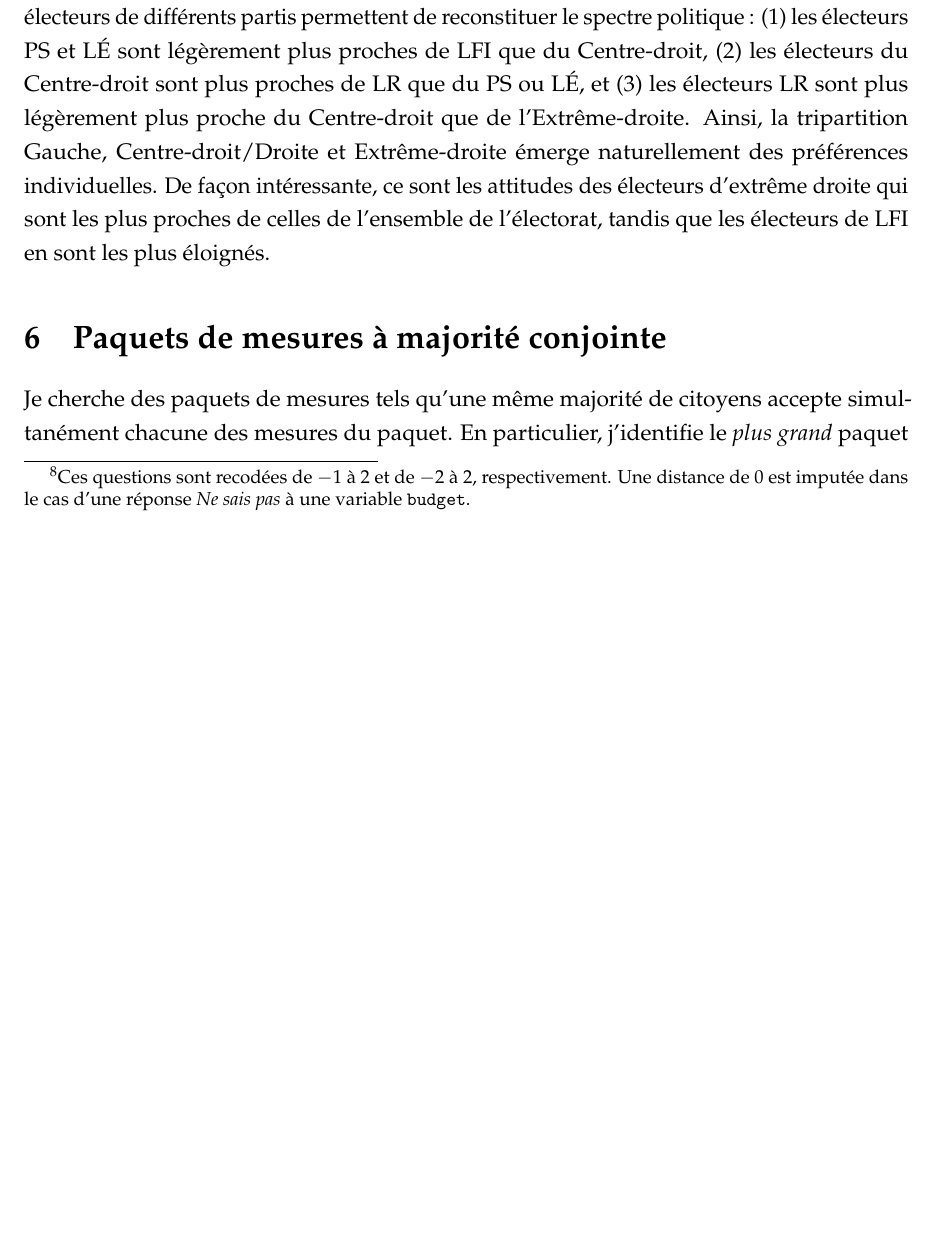
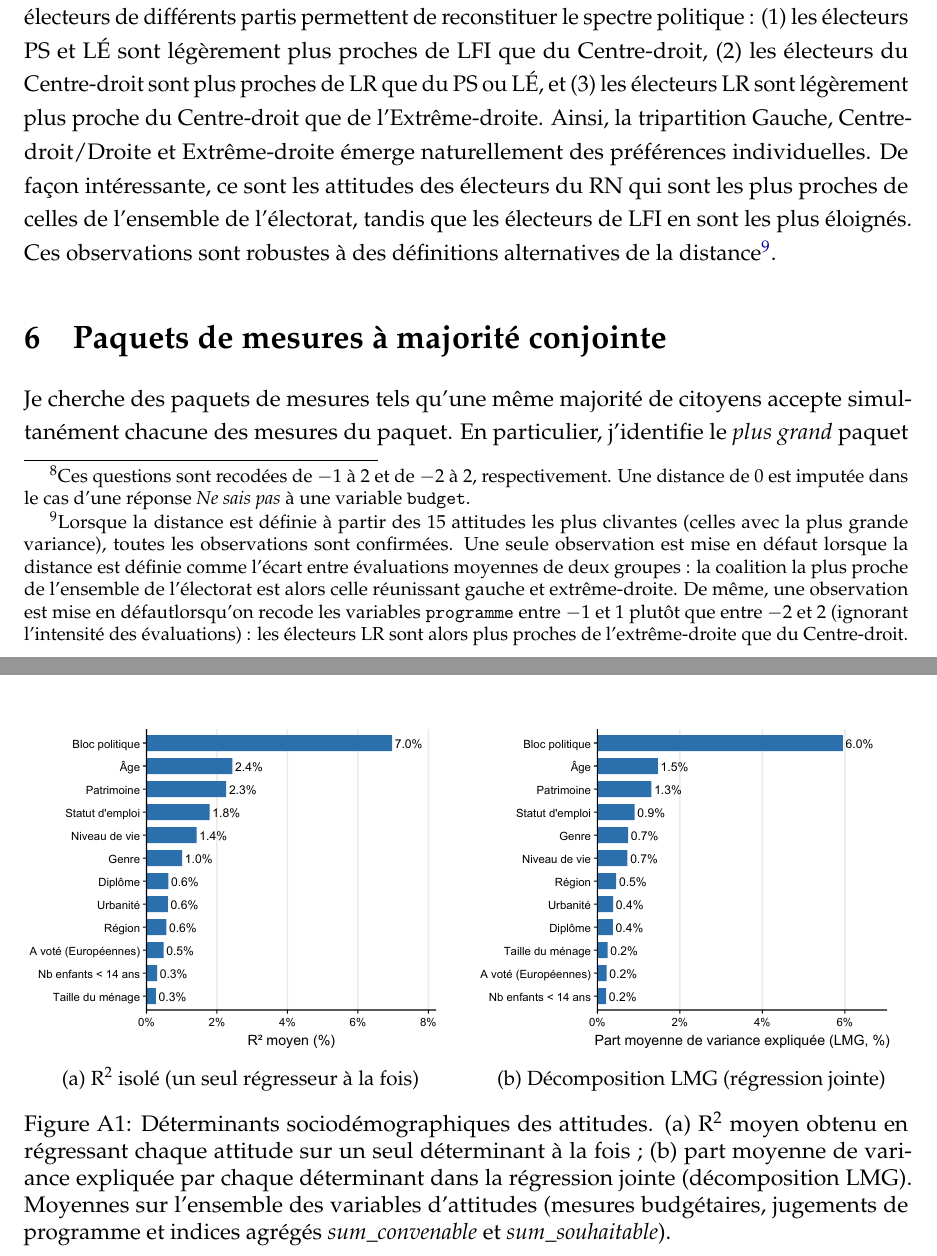
Before and after one commit to bixiou/budget_26, a LaTeX paper (papers/budget.tex): part of page 13 of 21 before the commit and two parts of pages 13 and 19 of 21 after it, the two joined at a grey line, cut so that both start at the same text, the shorter picture padded with empty space. The pictures show the PDF file papers/budget.pdf that the author committed with the source.

Commit message:
figs, robustness

```diff
--- a/papers/budget.tex
+++ b/papers/budget.tex
@@ -206,4 +208,3 @@ Les figures~\ref{fig:notes_groupes_budget} et~\ref{fig:notes_groupes_effect_prog
 Pour étudier les disparités entre groupes d'électeurs, je définis d'abord la distance entre chaque paire de répondants comme la moyenne des écarts de leurs évaluations aux questions \texttt{budget} et \texttt{programme}\footnote{Ces questions sont recodées de $-1$ à 2 et de $-2$ à 2, respectivement. Une distance de 0 est imputée dans le cas d'une réponse \textit{Ne sais pas} à une variable \texttt{budget}.}.
 La distance moyenne entre répondants est de 1,16, soit un peu plus d'une graduation par réponse. La figure~\ref{fig:distance_matrix_pairwise} présente les distances entre (répondants de) groupes électoraux, exprimées en variation par rapport à la distance moyenne entre tous les répondants.
 
-La plus grande distance est observée entre les électeurs LR et LFI, à 1,38 (+18,5~\% par rapport àla distance moyenne), tandis que la plus faible est observée au sein des électeurs PS, à 1,07 ($-$7,8~\%). % TODO! robustesse à distance moyenne pour NSP; recodage de programme en -1/0/+1; se baser uniquement sur variables les plus clivantes
@@ -211,6 +213,8 @@ Ainsi, il y a davantage de disparités dans les attitudes individuelles au sein
 Ce phénomène peut expliquer que la plupart des électeurs ne se reconnaissent dans aucun parti, car aucun programme ne les satisfait pleinement.
 
-Malgré les fortes disparités au sein de chaque groupe, les distances attitudinales entre électeurs de différents partis permettent de reconstituer le spectre politique~: (1) les électeurs PS et LÉ sont légèrement plus proches de LFI que du Centre-droit, (2) les électeurs du Centre-droit sont plus proches de LR que du PS ou LÉ, et (3) les électeurs LR sont plus légèrement plus proche du Centre-droit que de l'Extrême-droite. Ainsi, la tripartition Gauche, Centre-droit/Droite et Extrême-droite émerge naturellement des préférences individuelles. De façon intéressante, ce sont les attitudes des électeurs d'extrême droite qui sont les plus proches de celles de l'ensemble de l'électorat, tandis que les électeurs de LFI en sont les plus éloignés.
+Malgré les fortes disparités au sein de chaque groupe, les distances attitudinales entre électeurs de différents partis permettent de reconstituer le spectre politique~: (1) les électeurs PS et LÉ sont légèrement plus proches de LFI que du Centre-droit, (2) les électeurs du Centre-droit sont plus proches de LR que du PS ou LÉ, et (3) les électeurs LR sont légèrement plus proche du Centre-droit que de l'Extrême-droite. Ainsi, la tripartition Gauche, Centre-droit/Droite et Extrême-droite émerge naturellement des préférences individuelles. De façon intéressante, ce sont les attitudes des électeurs du RN qui sont les plus proches de celles de l'ensemble de l'électorat, % j'ai pas mis RN dans la matrice mais c'est à -0.7 (contre -0.5 pour ED=RN+R!). J'ai vérifié que ce qui est dit dans la footnote reste valable avec RN plutôt que ED.
+tandis que les électeurs de LFI en sont les plus éloignés. Ces observations sont robustes à des définitions alternatives de la distance%
+\footnote{Lorsque la distance est définie à partir des 15 attitudes les plus clivantes (celles avec la plus grande variance), toutes les observations sont confirmées. Une seule observation est mise en défaut lorsque la distance est définie comme l'écart entre évaluations moyennes de deux groupes~: la coalition la plus proche de l'ensemble de l'électorat est alors celle réunissant gauche et extrême-droite. De même, une observation est mise en défautlorsqu'on recode les variables \texttt{programme} entre $-1$ et $1$ plutôt que entre $-2$ et $2$ (ignorant l'intensité des évaluations)~: les électeurs LR sont alors plus proches de l'extrême-droite que du Centre-droit.}.
 
 \begin{figure}[htbp]
   \centering
@@ -339,6 +344,25 @@ Cette comparaison illustre le rôle que peuvent jouer l'information et la délib
 
 \begin{figure}[htbp]
   \centering
+  \begin{subfigure}[b]{0.49\textwidth}
+    \centering
+    \includegraphics[width=\linewidth]{../figures/r2_iso_attitudes.pdf}
+    \subcaption{R\textsuperscript{2} isolé (un seul régresseur à la fois)}
+    \label{fig:r2_iso_attitudes}
+  \end{subfigure}\hfill
+  \begin{subfigure}[b]{0.49\textwidth}
+    \centering
+    \includegraphics[width=\linewidth]{../figures/lmg_attitudes.pdf}
+    \subcaption{Décomposition LMG (régression jointe)}
+    \label{fig:lmg_attitudes}
+  \end{subfigure}
+  \caption{Déterminants sociodémographiques des attitudes. (a) R\textsuperscript{2} moyen obtenu en régressant chaque attitude sur un seul déterminant à la fois ; (b) part moyenne de variance expliquée par chaque déterminant dans la régression jointe (décomposition LMG). Moyennes sur l'ensemble des variables d'attitudes (mesures budgétaires, jugements de programme et indices agrégés \textit{sum\_convenable} et \textit{sum\_souhaitable}).}
+  \label{fig:determinants_attitudes}
+\end{figure}
+
+
+\begin{figure}[htbp]
+  \centering
   \includegraphics[width=\linewidth]{../figures/coalition_support_heatmap.pdf}
   \caption{Taux de \textit{convenable} ou \textit{souhaitable} par mesure et par coalition d'électeurs (en \%). Les trois premières lignes rapportent la somme médiane des mesures soutenues par les répondants d'une coalition.}
   \label{fig:coalition_support_heatmap}
```
Also changed, not shown: figures/coalition_packages_matrix.pdf, figures/coalition_support_heatmap.pdf, figures/distance_matrix_means.pdf, figures/distance_matrix_means_raw.pdf (added), figures/distance_matrix_pairwise.pdf, figures/distance_matrix_pairwise_dispersees.pdf (added), figures/distance_matrix_pairwise_recoded.pdf (added), figures/lmg_attitudes.pdf, figures/lmg_attitudes_dispersees.pdf, figures/lmg_effect_program.pdf, figures/notes_groupes_budget.pdf, figures/notes_groupes_effect_program.pdf, figures/positionnement_soutien.pdf, figures/r2_iso_attitudes.pdf, 4 more files, 3 other files.
